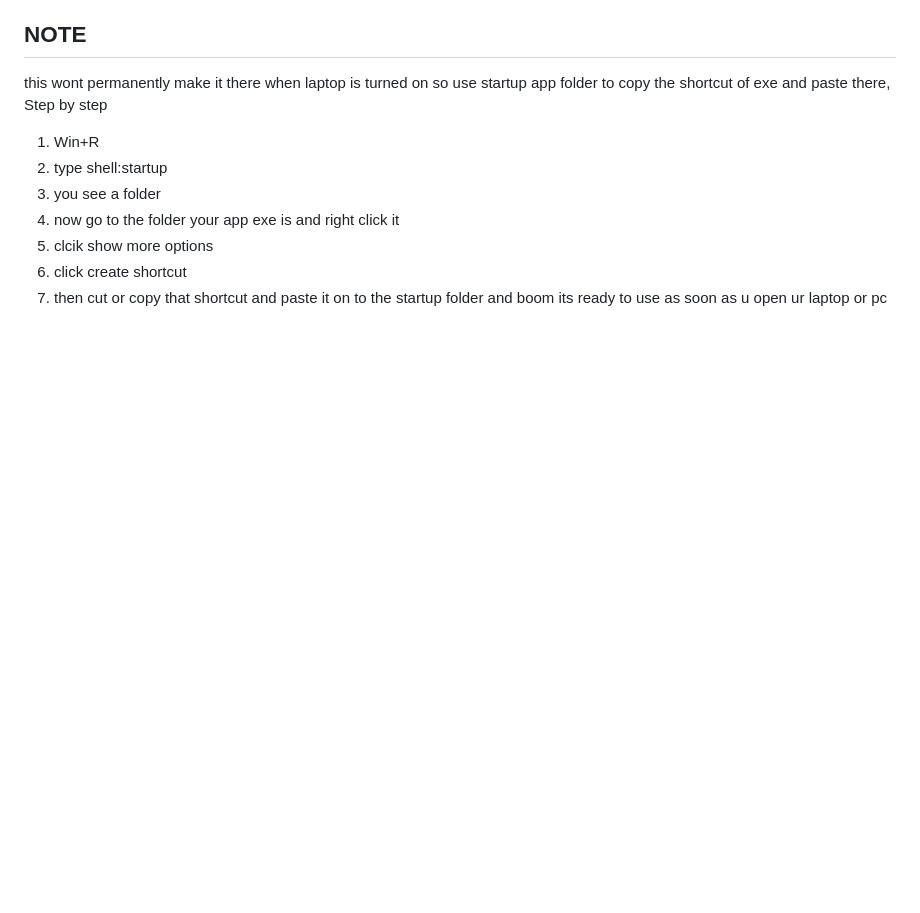
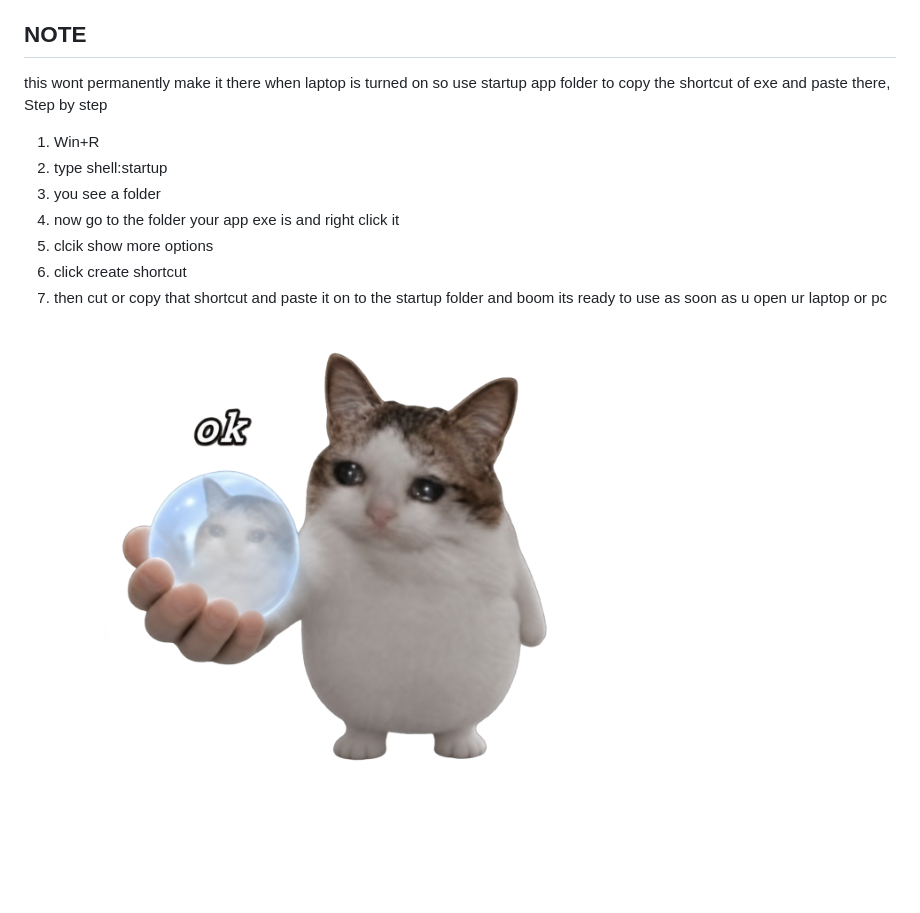
Before and after one commit to njansanjay/toki, a Markdown page: README.md, the part around the change. GitHub-like rendering; pictures changed too: Assets/ok-cat.png (added); blank space fills up the shorter version.

Commit message:
Improve-TOKI-icon-and-append-README-image

```diff
--- a/README.md
+++ b/README.md
@@ -17,3 +17,5 @@ Step by step
 5. clcik show more options
 6. click create shortcut
 7. then cut or copy that shortcut and paste it on to the startup folder and boom its ready to use as soon as u open ur laptop or pc
+
+![ok cat holding a blue orb](Assets/ok-cat.png)
```
Also changed, not shown: 1 other file.
